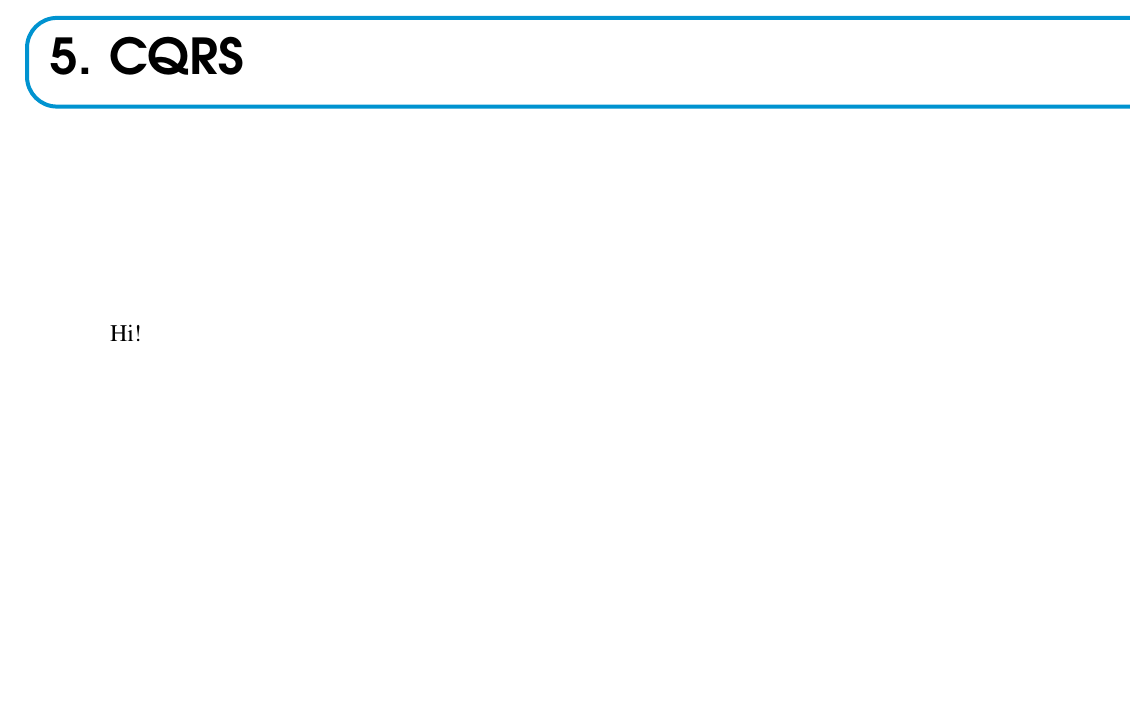
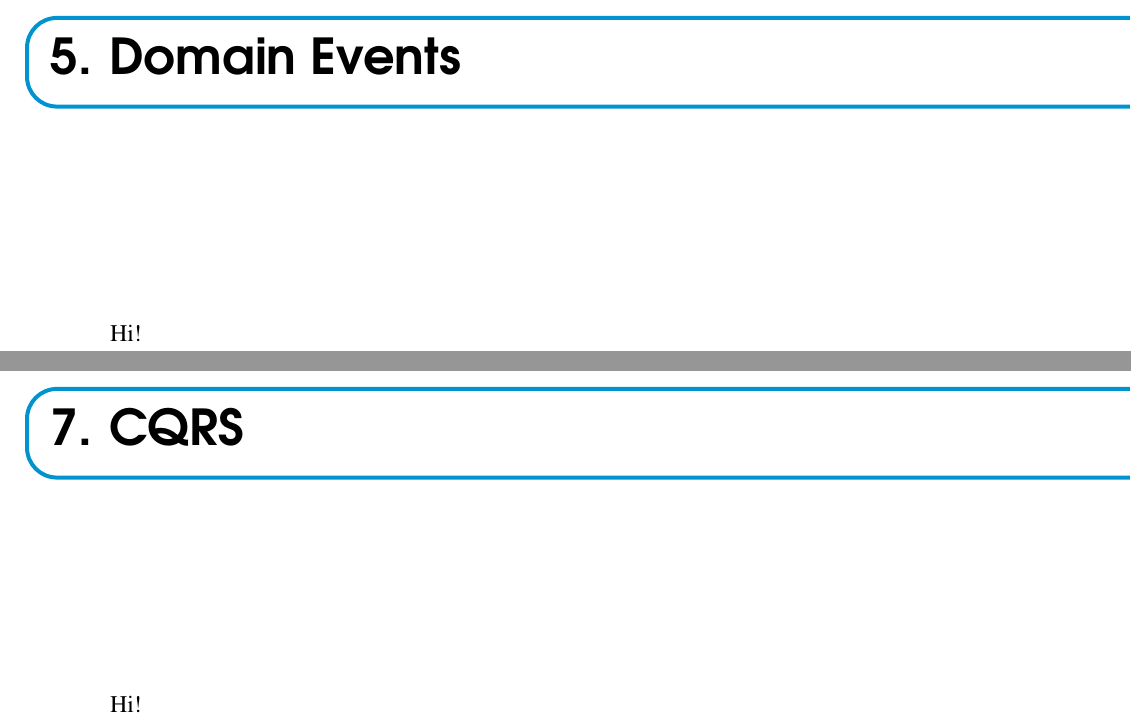
Before and after one commit to RobinMalfait/bachelorproef, a LaTeX thesis (bachproef-tin.tex, which reads domain-events.tex): part of page 21 of 31 before the commit and two parts of pages 21 and 25 of 33 after it, the two joined at a grey line, cut at the place of the change, the shorter picture padded with empty space. Compiled offline with pdfLaTeX.

Commit message:
add domain-events chapter

```diff
--- /dev/null
+++ b/domain-events.tex
@@ -0,0 +1,8 @@
+%%=============================================================================
+%% Domain Events
+%%=============================================================================
+
+\chapter{Domain Events}
+\label{ch:domain-events}
+
+Hi!
```
Also changed, not shown: bachproef-tin.tex (+2 -2 lines), bachproef-tin.pdf.
